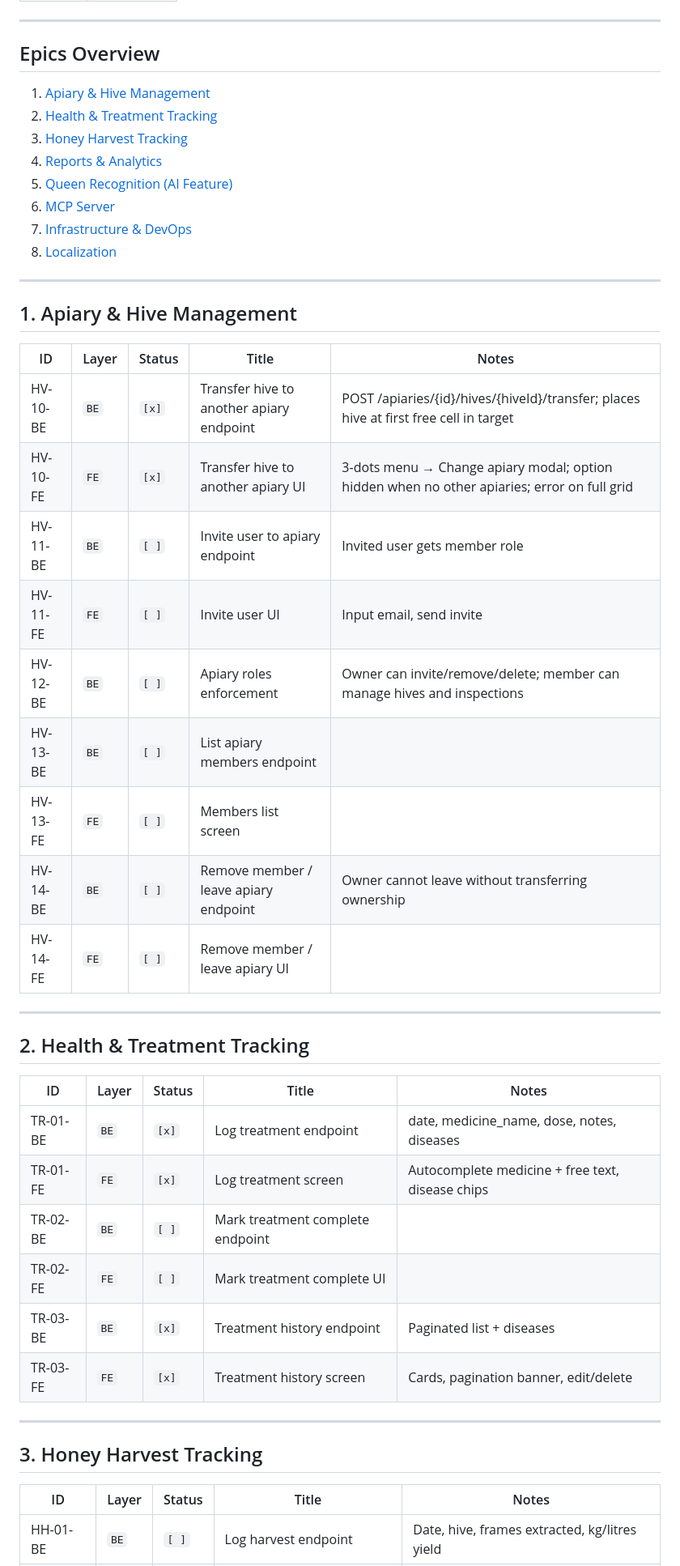
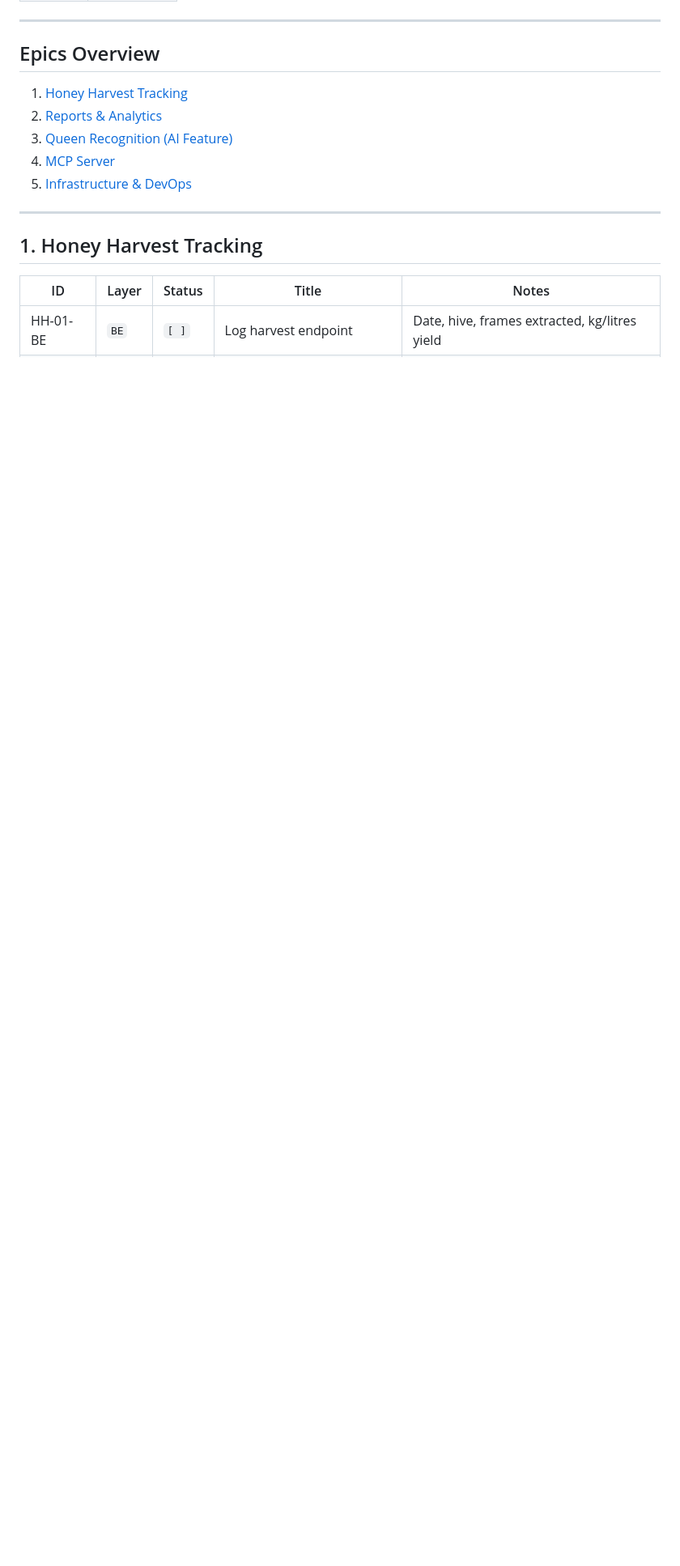
Before and after one commit to KamiLuc/BeeTrack, a Markdown page: BACKLOG.md, the part around one of its changes. Shown at 81% size. Rendered like a GitHub page; blank space fills up the shorter version.

Commit message:
chore: clean up backlog — remove completed items, data model, open questions

```diff
--- a/BACKLOG.md
+++ b/BACKLOG.md
@@ -18,47 +18,15 @@
 
 ## Epics Overview
 
-1. [Apiary & Hive Management](#1-apiary--hive-management)
-2. [Health & Treatment Tracking](#2-health--treatment-tracking)
-3. [Honey Harvest Tracking](#3-honey-harvest-tracking)
-4. [Reports & Analytics](#4-reports--analytics)
-5. [Queen Recognition (AI Feature)](#5-queen-recognition-ai-feature)
-6. [MCP Server](#6-mcp-server)
-7. [Infrastructure & DevOps](#7-infrastructure--devops)
-8. [Localization](#8-localization)
+1. [Honey Harvest Tracking](#1-honey-harvest-tracking)
+2. [Reports & Analytics](#2-reports--analytics)
+3. [Queen Recognition (AI Feature)](#3-queen-recognition-ai-feature)
+4. [MCP Server](#4-mcp-server)
+5. [Infrastructure & DevOps](#5-infrastructure--devops)
 
 ---
 
-## 1. Apiary & Hive Management
-
-| ID | Layer | Status | Title | Notes |
-|----|-------|--------|-------|-------|
-| HV-10-BE | `BE` | `[x]` | Transfer hive to another apiary endpoint | POST /apiaries/{id}/hives/{hiveId}/transfer; places hive at first free cell in target |
-| HV-10-FE | `FE` | `[x]` | Transfer hive to another apiary UI | 3-dots menu → Change apiary modal; option hidden when no other apiaries; error on full grid |
-| HV-11-BE | `BE` | `[ ]` | Invite user to apiary endpoint | Invited user gets member role |
-| HV-11-FE | `FE` | `[ ]` | Invite user UI | Input email, send invite |
-| HV-12-BE | `BE` | `[ ]` | Apiary roles enforcement | Owner can invite/remove/delete; member can manage hives and inspections |
-| HV-13-BE | `BE` | `[ ]` | List apiary members endpoint | |
-| HV-13-FE | `FE` | `[ ]` | Members list screen | |
-| HV-14-BE | `BE` | `[ ]` | Remove member / leave apiary endpoint | Owner cannot leave without transferring ownership |
-| HV-14-FE | `FE` | `[ ]` | Remove member / leave apiary UI | |
-
----
-
-## 2. Health & Treatment Tracking
-
-| ID | Layer | Status | Title | Notes |
-|----|-------|--------|-------|-------|
-| TR-01-BE | `BE` | `[x]` | Log treatment endpoint | date, medicine_name, dose, notes, diseases |
-| TR-01-FE | `FE` | `[x]` | Log treatment screen | Autocomplete medicine + free text, disease chips |
-| TR-02-BE | `BE` | `[ ]` | Mark treatment complete endpoint | |
-| TR-02-FE | `FE` | `[ ]` | Mark treatment complete UI | |
-| TR-03-BE | `BE` | `[x]` | Treatment history endpoint | Paginated list + diseases |
-| TR-03-FE | `FE` | `[x]` | Treatment history screen | Cards, pagination banner, edit/delete |
-
----
-
-## 3. Honey Harvest Tracking
+## 1. Honey Harvest Tracking
 
 | ID | Layer | Status | Title | Notes |
 |----|-------|--------|-------|-------|
```
Also changed, not shown: other parts of BACKLOG.md (+4 -40 lines).
